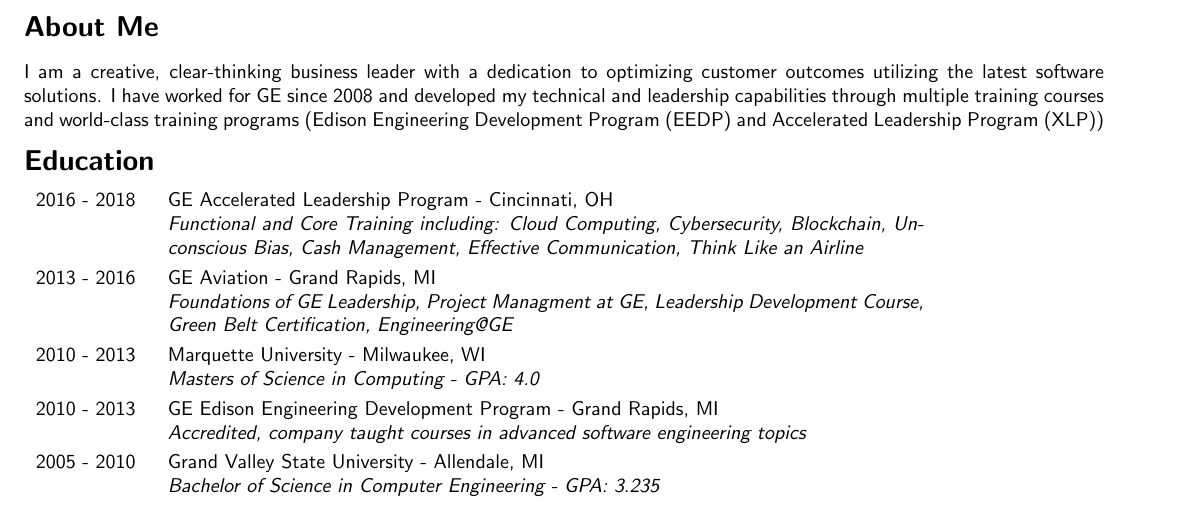
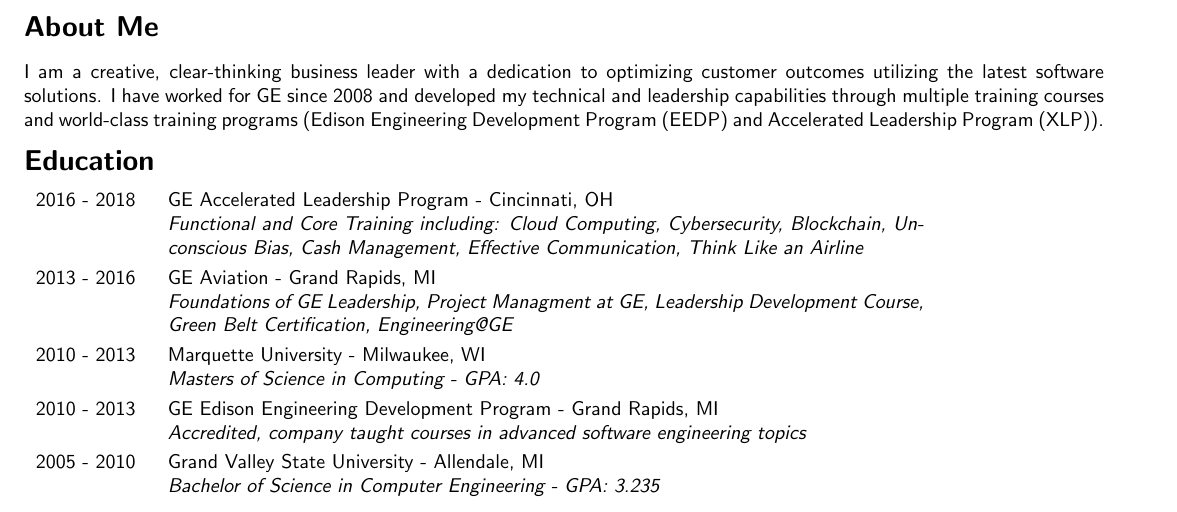
Before and after one commit to pittenga/resume, a LaTeX CV (resume.tex): part of page 1 of 3, cut so that both start at the same text. Compiled offline with pdfLaTeX.

Commit message:
Updated about me with a .

```diff
--- a/resume.tex
+++ b/resume.tex
@@ -25,7 +25,7 @@
   \pagenumbering{gobble}
 
   \resumesection{About Me}
-  I am a creative, clear-thinking business leader with a dedication to optimizing customer outcomes utilizing the latest software solutions. I have worked for GE since 2008 and developed my technical and leadership capabilities through multiple training courses and world-class training programs (\href{https://www.ge.com/careers/working-at-ge/edison-engineering-development-program}{Edison Engineering Development Program (EEDP)} and Accelerated Leadership Program (XLP))
+  I am a creative, clear-thinking business leader with a dedication to optimizing customer outcomes utilizing the latest software solutions. I have worked for GE since 2008 and developed my technical and leadership capabilities through multiple training courses and world-class training programs (\href{https://www.ge.com/careers/working-at-ge/edison-engineering-development-program}{Edison Engineering Development Program (EEDP)} and Accelerated Leadership Program (XLP)).
 
   \resumesection{Education}
   \education{2016 - 2018}{GE Accelerated Leadership Program - Cincinnati, OH}{Functional and Core Training including: Cloud Computing, Cybersecurity, Blockchain, Unconscious Bias, Cash Management, Effective Communication, Think Like an Airline}
```
